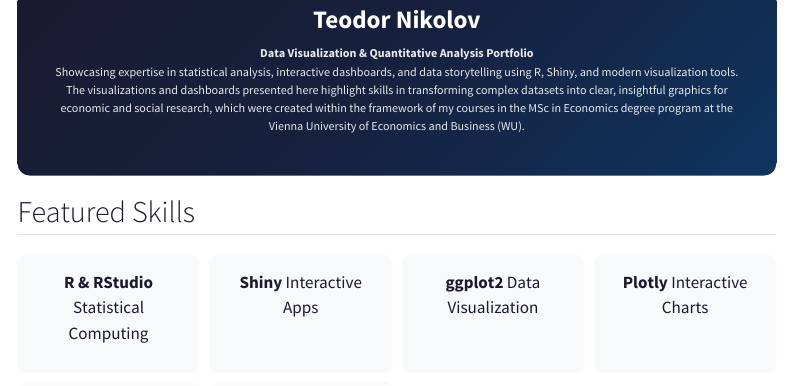
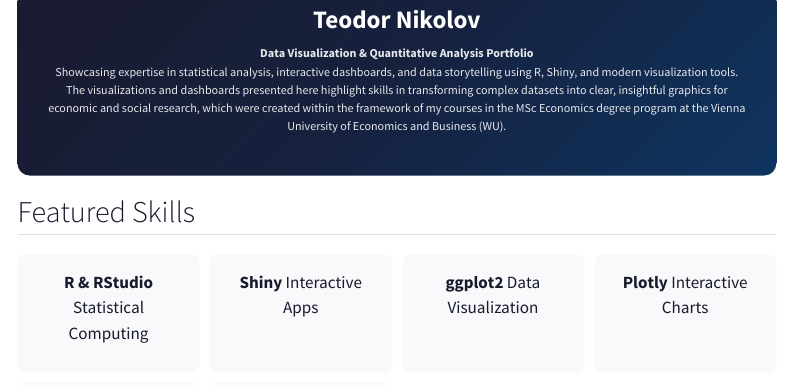
Before and after one commit to teo3802/Personal-Website-Data-Visualization-Portfolio, a Quarto document (index.qmd): the page in a window 1100 px wide, from 130 px down. Rendered offline with R 4.5, knitr and Pandoc in place of Quarto, with nearby package versions; menus at the side of the page are left out.

Commit message:
Updated content

```diff
--- a/index.qmd
+++ b/index.qmd
@@ -8,7 +8,7 @@
 **Data Visualization & Quantitative Analysis Portfolio**
 
 Showcasing expertise in statistical analysis, interactive dashboards, and data storytelling using R, Shiny, and modern visualization tools.
-The visualizations and dashboards presented here highlight skills in transforming complex datasets into clear, insightful graphics for economic and social research, which were created within the framework of my courses in the MSc in Economics degree program at the Vienna University of Economics and Business (WU).
+The visualizations and dashboards presented here highlight skills in transforming complex datasets into clear, insightful graphics for economic and social research, which were created within the framework of my courses in the MSc Economics degree program at the Vienna University of Economics and Business (WU).
 :::
 
 ## Featured Skills {.section-header}
```
Also changed, not shown: .quarto/idx/index.qmd.json, docs/search.json, 1 other file.
